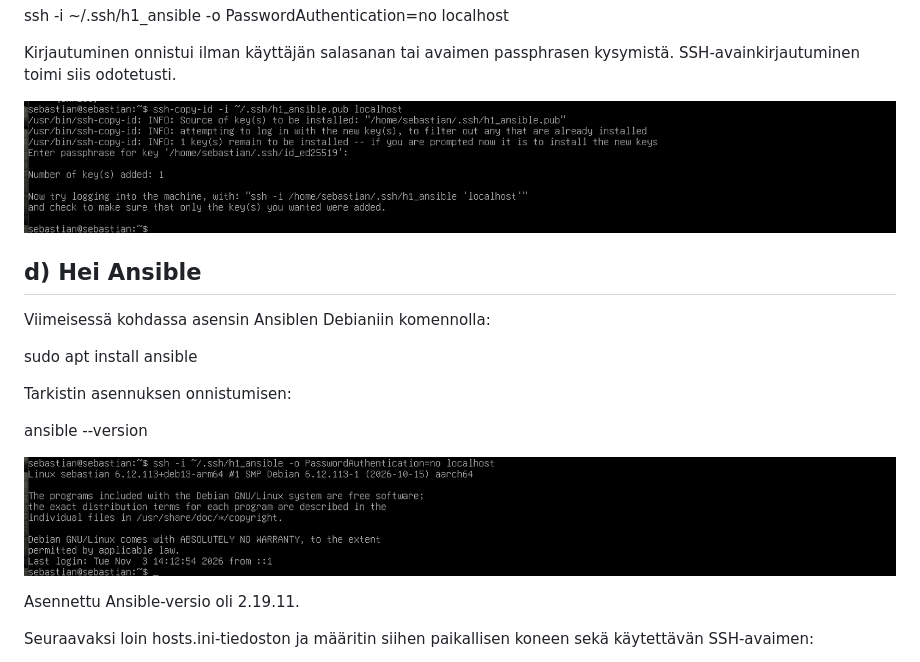
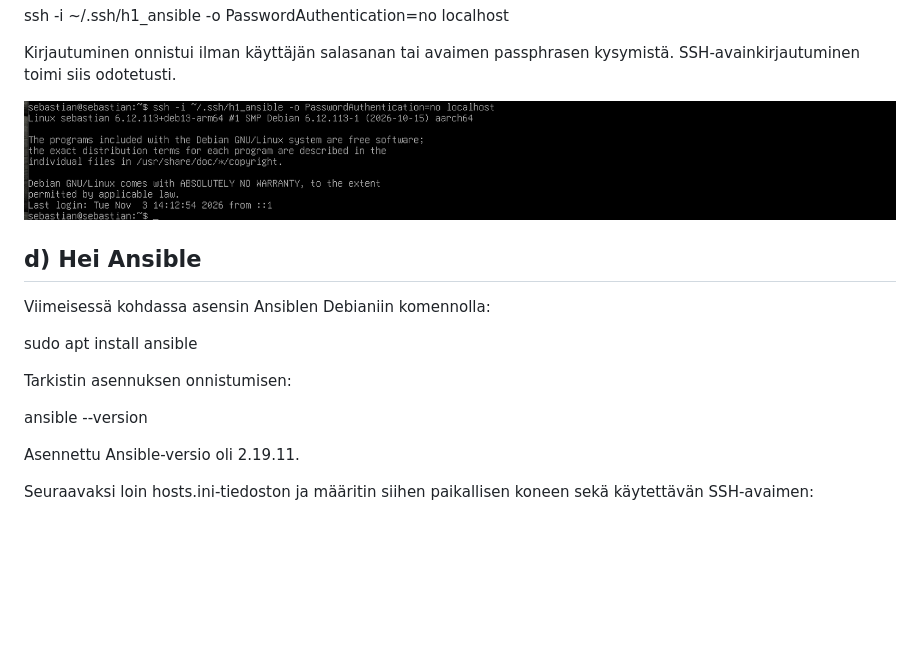
Before and after one commit to Sebuare/Palvelinten-hallinta---ICI001AS3A-3015, a Markdown page: h1.md, the part around the change. Rendered like a GitHub page; blank space fills up the shorter version.

```diff
--- a/h1.md
+++ b/h1.md
@@ -80,7 +80,7 @@ ssh -i ~/.ssh/h1_ansible -o PasswordAuthentication=no localhost
 
 Kirjautuminen onnistui ilman käyttäjän salasanan tai avaimen passphrasen kysymistä. SSH-avainkirjautuminen toimi siis odotetusti.
 
-![Kuva 7: SSH-palvelimen tilan tarkistaminen](kuvat/h1-07.png)
+![Kuva 7: SSH-palvelimen tilan tarkistaminen](kuvat/h1-08.png)
 
 ## d) Hei Ansible
 
@@ -92,7 +92,6 @@ Tarkistin asennuksen onnistumisen:
 
 ansible --version
 
-![Kuva 8: SSH-palvelimen tilan tarkistaminen](kuvat/h1-08.png)
 
 Asennettu Ansible-versio oli 2.19.11.
 
```
